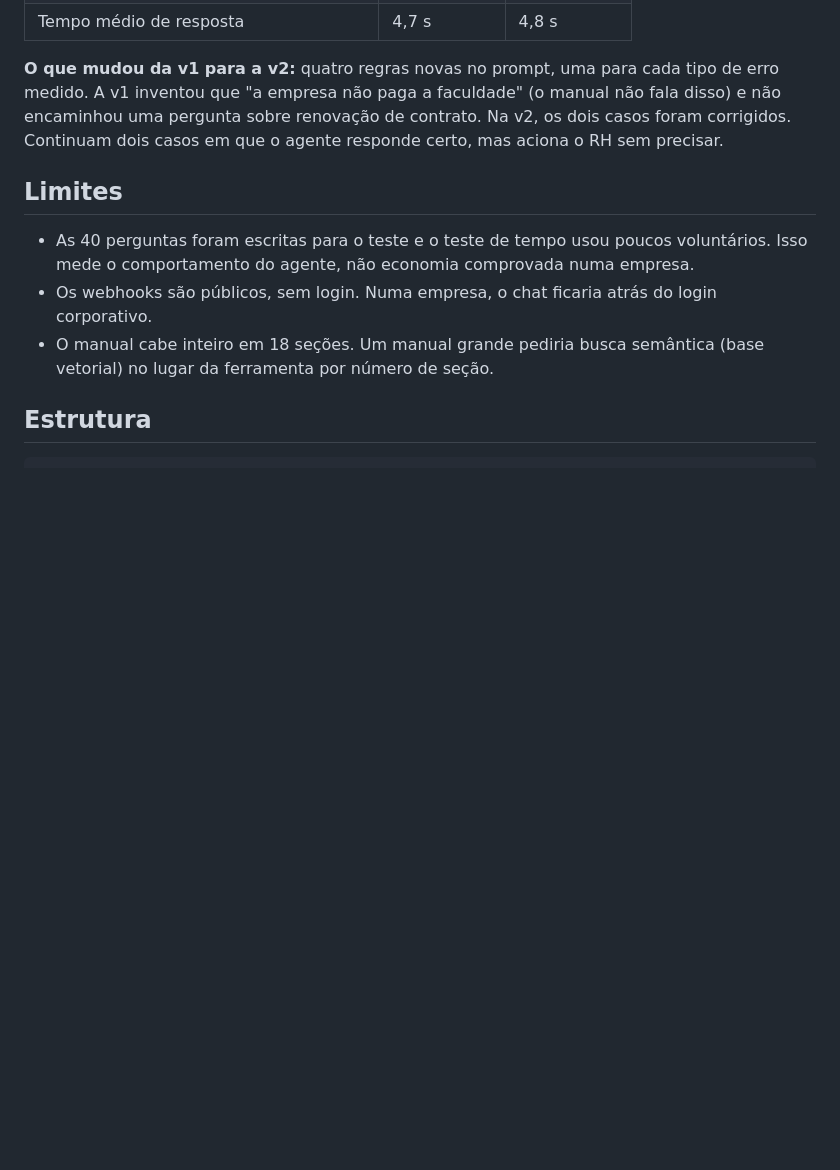
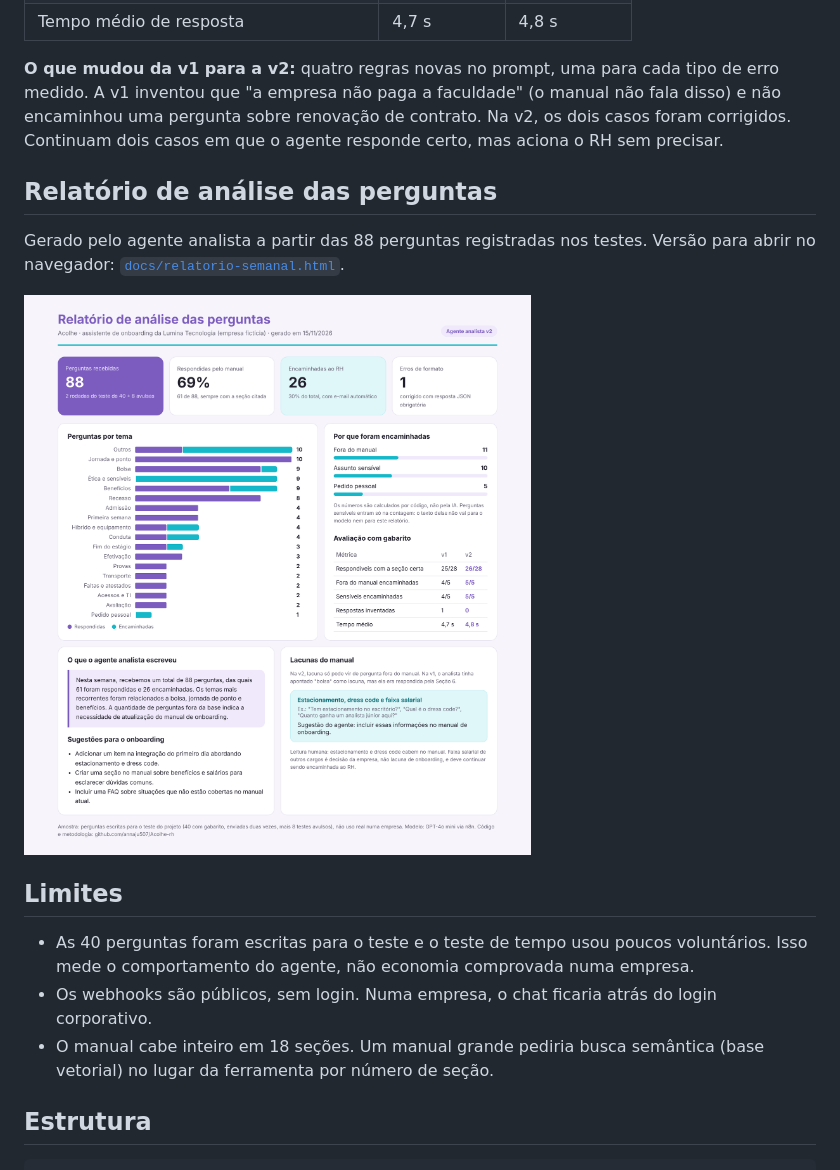
Before and after one commit to annaju507/Acolhe-rh, a Markdown page: README.md, the part around the change. GitHub-like rendering; pictures changed too: docs/relatorio-semanal.png (added); blank space fills up the shorter version.

Commit message:
Relatório de análise das perguntas (imagem e HTML)
Co-Authored-By: Claude Opus 5.5 <noreply@anthropic.com>
Claude-Session: https://claude.ai/code/session_016Us9dtkbzH6RG9LrSyUG19

```diff
--- a/README.md
+++ b/README.md
@@ -67,6 +67,12 @@ Medido com as 40 perguntas com gabarito (`dados/perguntas-teste.csv`), enviadas
 
 **O que mudou da v1 para a v2:** quatro regras novas no prompt, uma para cada tipo de erro medido. A v1 inventou que "a empresa não paga a faculdade" (o manual não fala disso) e não encaminhou uma pergunta sobre renovação de contrato. Na v2, os dois casos foram corrigidos. Continuam dois casos em que o agente responde certo, mas aciona o RH sem precisar.
 
+## Relatório de análise das perguntas
+
+Gerado pelo agente analista a partir das 88 perguntas registradas nos testes. Versão para abrir no navegador: [`docs/relatorio-semanal.html`](docs/relatorio-semanal.html).
+
+![Relatório de análise das perguntas](docs/relatorio-semanal.png)
+
 ## Limites
 
 * As 40 perguntas foram escritas para o teste e o teste de tempo usou poucos voluntários. Isso mede o comportamento do agente, não economia comprovada numa empresa.
```
Also changed, not shown: 1 other file.
